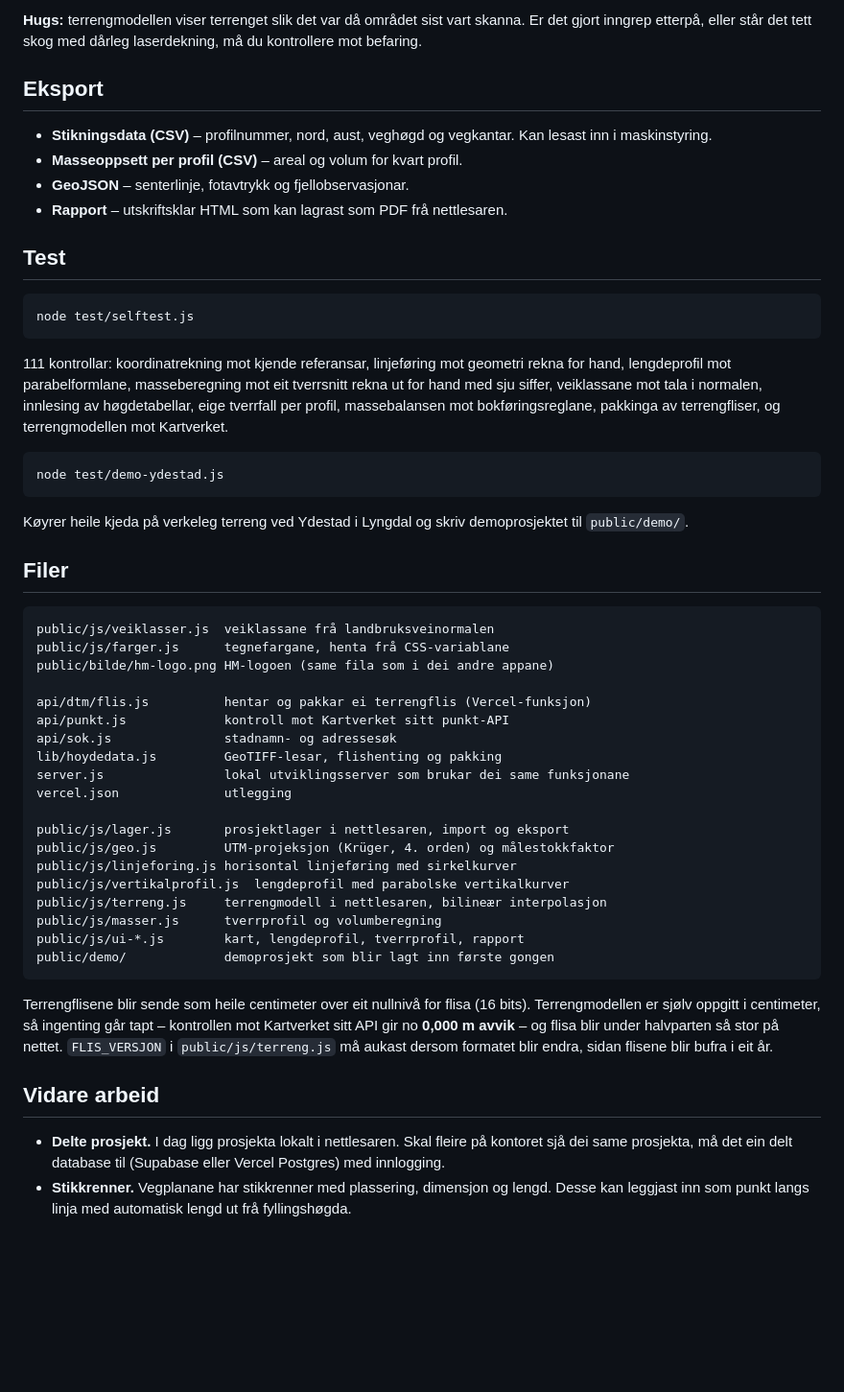
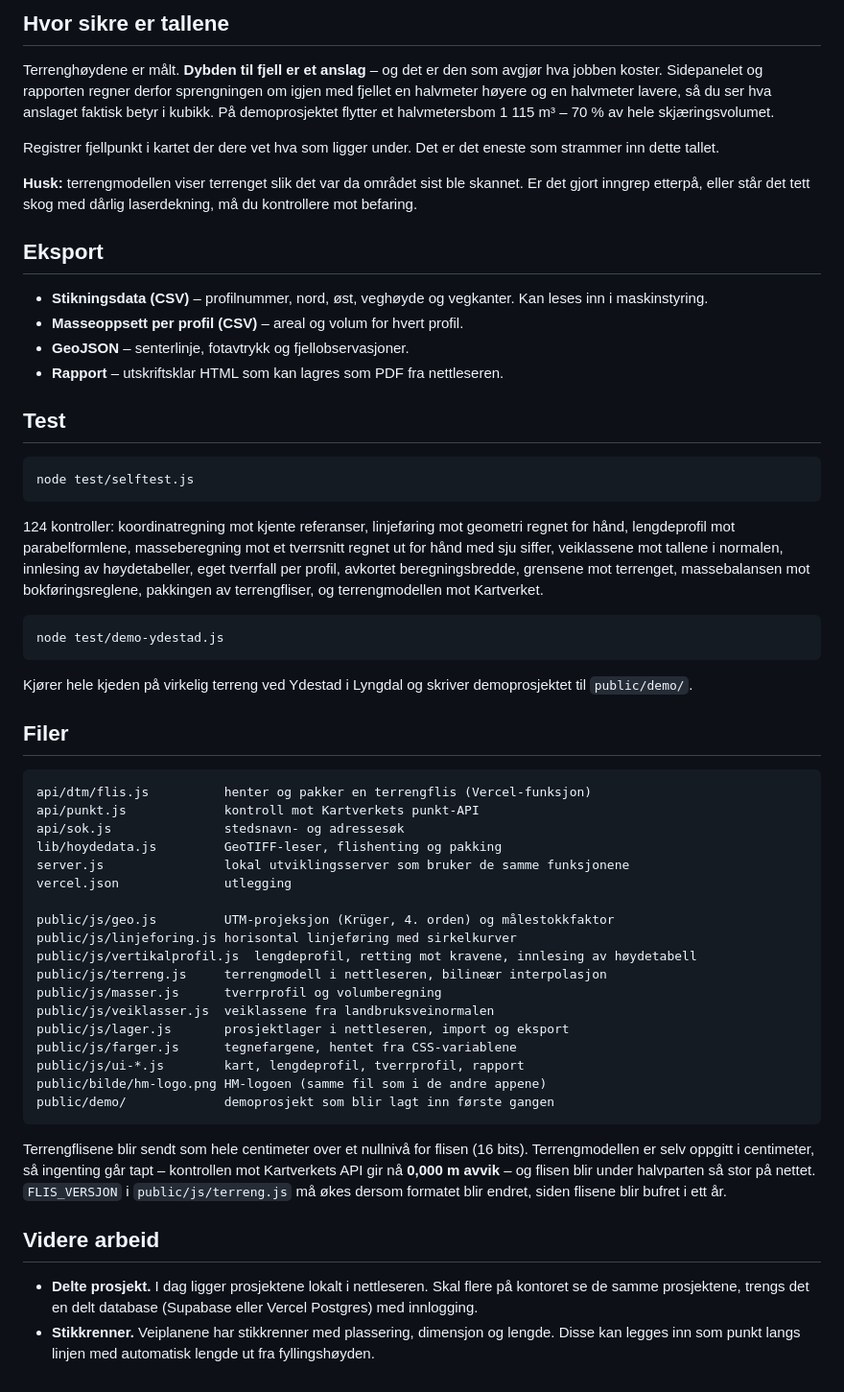
Before and after one commit to thomashauge03/masseberegner, a Markdown page: README.md, the part around one of its changes. Shown at 96% size. Drawn GitHub-style; blank space fills up the shorter version.

````diff
--- a/README.md
+++ b/README.md
@@ -142,15 +172,26 @@ Kartverket» under fana «Linje» køyrer den same kontrollen på din eigen tras
 
-**Hugs:** terrengmodellen viser terrenget slik det var då området sist vart skanna.
-Er det gjort inngrep etterpå, eller står det tett skog med dårleg laserdekning,
+## Hvor sikre er tallene
+
+Terrenghøydene er målt. **Dybden til fjell er et anslag** – og det er den som
+avgjør hva jobben koster. Sidepanelet og rapporten regner derfor sprengningen om
+igjen med fjellet en halvmeter høyere og en halvmeter lavere, så du ser hva
+anslaget faktisk betyr i kubikk. På demoprosjektet flytter et halvmetersbom
+1 115 m³ – 70 % av hele skjæringsvolumet.
+
+Registrer fjellpunkt i kartet der dere vet hva som ligger under. Det er det
+eneste som strammer inn dette tallet.
+
+**Husk:** terrengmodellen viser terrenget slik det var da området sist ble skannet.
+Er det gjort inngrep etterpå, eller står det tett skog med dårlig laserdekning,
 må du kontrollere mot befaring.
 
 ## Eksport
 
-* **Stikningsdata (CSV)** – profilnummer, nord, aust, veghøgd og vegkantar. Kan lesast
+* **Stikningsdata (CSV)** – profilnummer, nord, øst, veghøyde og vegkanter. Kan leses
   inn i maskinstyring.
-* **Masseoppsett per profil (CSV)** – areal og volum for kvart profil.
-* **GeoJSON** – senterlinje, fotavtrykk og fjellobservasjonar.
-* **Rapport** – utskriftsklar HTML som kan lagrast som PDF frå nettlesaren.
+* **Masseoppsett per profil (CSV)** – areal og volum for hvert profil.
+* **GeoJSON** – senterlinje, fotavtrykk og fjellobservasjoner.
+* **Rapport** – utskriftsklar HTML som kan lagres som PDF fra nettleseren.
 
 ## Test
 
@@ -158,54 +199,54 @@ må du kontrollere mot befaring.
 node test/selftest.js
 ```
 
-111 kontrollar: koordinatrekning mot kjende referansar, linjeføring mot geometri
-rekna for hand, lengdeprofil mot parabelformlane, masseberegning mot eit tverrsnitt
-rekna ut for hand med sju siffer, veiklassane mot tala i normalen, innlesing av
-høgdetabellar, eige tverrfall per profil, massebalansen mot bokføringsreglane,
-pakkinga av terrengfliser, og terrengmodellen mot Kartverket.
+124 kontroller: koordinatregning mot kjente referanser, linjeføring mot geometri
+regnet for hånd, lengdeprofil mot parabelformlene, masseberegning mot et tverrsnitt
+regnet ut for hånd med sju siffer, veiklassene mot tallene i normalen, innlesing av
+høydetabeller, eget tverrfall per profil, avkortet beregningsbredde, grensene mot
+terrenget, massebalansen mot bokføringsreglene, pakkingen av terrengfliser, og
+terrengmodellen mot Kartverket.
 
 ```bash
 node test/demo-ydestad.js
 ```
 
-Køyrer heile kjeda på verkeleg terreng ved Ydestad i Lyngdal og skriv
+Kjører hele kjeden på virkelig terreng ved Ydestad i Lyngdal og skriver
 demoprosjektet til `public/demo/`.
 
 ## Filer
 
 ```
-public/js/veiklasser.js  veiklassane frå landbruksveinormalen
-public/js/farger.js      tegnefargane, henta frå CSS-variablane
-public/bilde/hm-logo.png HM-logoen (same fila som i dei andre appane)
-
-api/dtm/flis.js          hentar og pakkar ei terrengflis (Vercel-funksjon)
-api/punkt.js             kontroll mot Kartverket sitt punkt-API
-api/sok.js               stadnamn- og adressesøk
-lib/hoydedata.js         GeoTIFF-lesar, flishenting og pakking
-server.js                lokal utviklingsserver som brukar dei same funksjonane
+api/dtm/flis.js          henter og pakker en terrengflis (Vercel-funksjon)
+api/punkt.js             kontroll mot Kartverkets punkt-API
+api/sok.js               stedsnavn- og adressesøk
+lib/hoydedata.js         GeoTIFF-leser, flishenting og pakking
+server.js                lokal utviklingsserver som bruker de samme funksjonene
 vercel.json              utlegging
 
-public/js/lager.js       prosjektlager i nettlesaren, import og eksport
 public/js/geo.js         UTM-projeksjon (Krüger, 4. orden) og målestokkfaktor
 public/js/linjeforing.js horisontal linjeføring med sirkelkurver
-public/js/vertikalprofil.js  lengdeprofil med parabolske vertikalkurver
-public/js/terreng.js     terrengmodell i nettlesaren, bilineær interpolasjon
+public/js/vertikalprofil.js  lengdeprofil, retting mot kravene, innlesing av høydetabell
+public/js/terreng.js     terrengmodell i nettleseren, bilineær interpolasjon
 public/js/masser.js      tverrprofil og volumberegning
+public/js/veiklasser.js  veiklassene fra landbruksveinormalen
+public/js/lager.js       prosjektlager i nettleseren, import og eksport
+public/js/farger.js      tegnefargene, hentet fra CSS-variablene
 public/js/ui-*.js        kart, lengdeprofil, tverrprofil, rapport
-public/demo/             demoprosjekt som blir lagt inn første gongen
+public/bilde/hm-logo.png HM-logoen (samme fil som i de andre appene)
+public/demo/             demoprosjekt som blir lagt inn første gangen
 ```
 
-Terrengflisene blir sende som heile centimeter over eit nullnivå for flisa
-(16 bits). Terrengmodellen er sjølv oppgitt i centimeter, så ingenting går tapt –
-kontrollen mot Kartverket sitt API gir no **0,000 m avvik** – og flisa blir under
-halvparten så stor på nettet. `FLIS_VERSJON` i `public/js/terreng.js` må aukast
-dersom formatet blir endra, sidan flisene blir bufra i eit år.
+Terrengflisene blir sendt som hele centimeter over et nullnivå for flisen
+(16 bits). Terrengmodellen er selv oppgitt i centimeter, så ingenting går tapt –
+kontrollen mot Kartverkets API gir nå **0,000 m avvik** – og flisen blir under
+halvparten så stor på nettet. `FLIS_VERSJON` i `public/js/terreng.js` må økes
+dersom formatet blir endret, siden flisene blir bufret i ett år.
 
-## Vidare arbeid
+## Videre arbeid
 
-* **Delte prosjekt.** I dag ligg prosjekta lokalt i nettlesaren. Skal fleire på
-  kontoret sjå dei same prosjekta, må det ein delt database til (Supabase eller
+* **Delte prosjekt.** I dag ligger prosjektene lokalt i nettleseren. Skal flere på
+  kontoret se de samme prosjektene, trengs det en delt database (Supabase eller
   Vercel Postgres) med innlogging.
-* **Stikkrenner.** Vegplanane har stikkrenner med plassering, dimensjon og lengd.
-  Desse kan leggjast inn som punkt langs linja med automatisk lengd ut frå
-  fyllingshøgda.
+* **Stikkrenner.** Veiplanene har stikkrenner med plassering, dimensjon og lengde.
+  Disse kan legges inn som punkt langs linjen med automatisk lengde ut fra
+  fyllingshøyden.
````
Also changed, not shown: other parts of README.md (+120 -90 lines).
